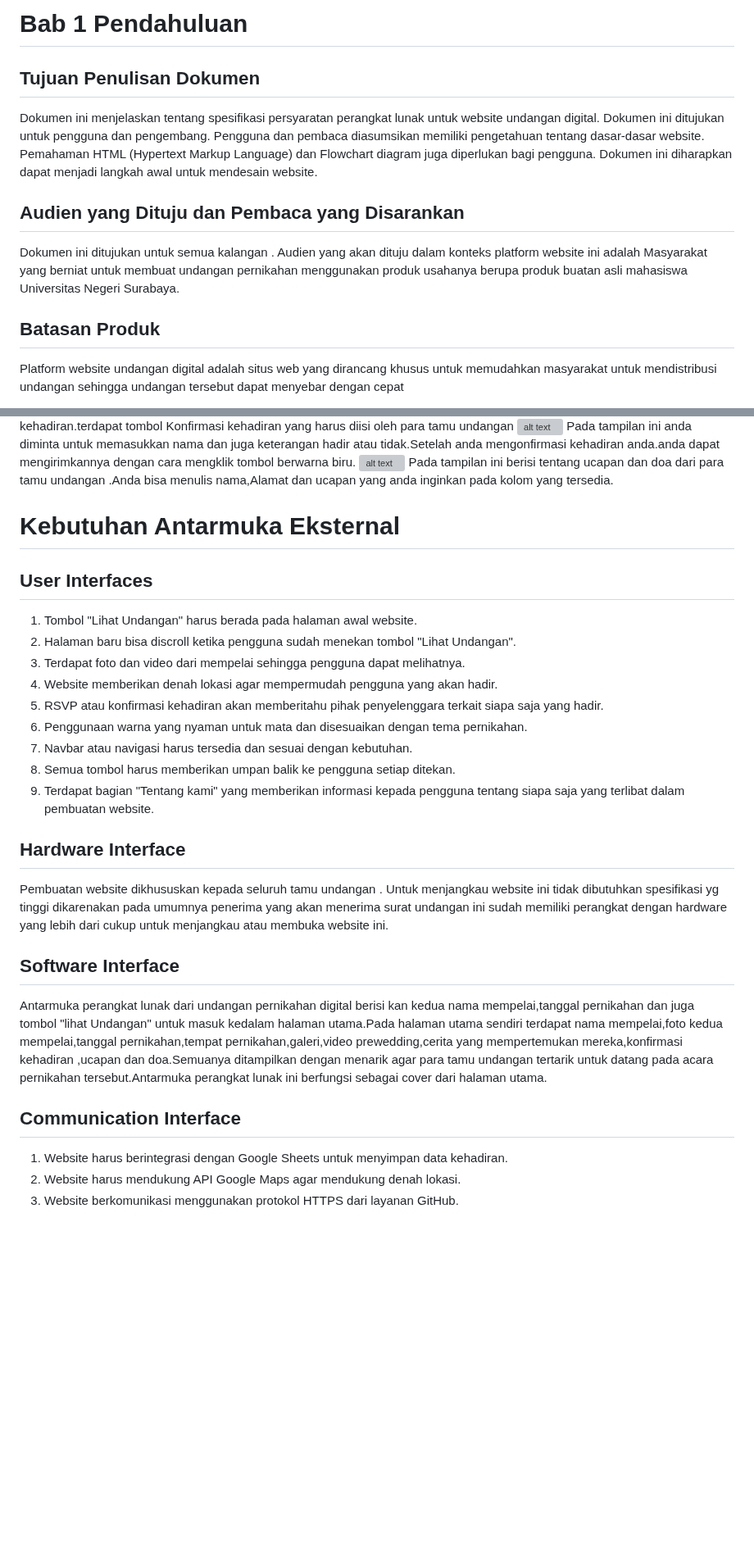
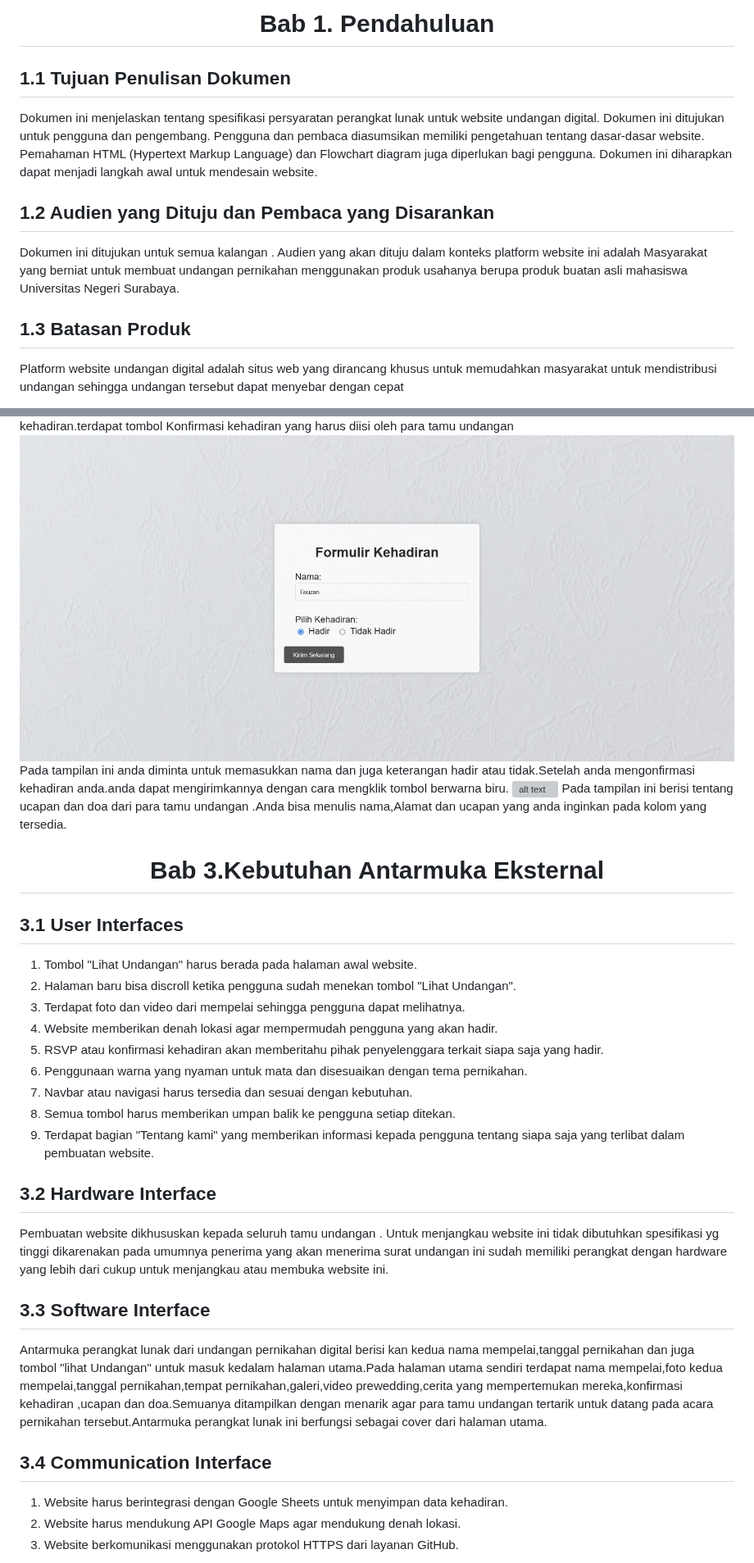
Before and after one commit to SeptianNurIkhsan/wedding.github.io, a Markdown page: README.md, 2 parts joined by grey strips. Shown at 82% size. Rendered like a GitHub page; blank space fills up the shorter version; grey boxes are pictures that could not be loaded.

```diff
--- a/README.md
+++ b/README.md
@@ -52,15 +56,17 @@
 
- # Bab 1 Pendahuluan
-## Tujuan Penulisan Dokumen
+ # Bab 1. Pendahuluan
+ </div>
+
+## 1.1 Tujuan Penulisan Dokumen
 Dokumen ini menjelaskan tentang spesifikasi persyaratan perangkat lunak untuk website
 undangan digital. Dokumen ini ditujukan untuk pengguna dan pengembang. Pengguna dan pembaca diasumsikan memiliki pengetahuan tentang dasar-dasar website. Pemahaman HTML (Hypertext Markup Language) dan Flowchart diagram juga diperlukan bagi pengguna. Dokumen ini diharapkan dapat menjadi langkah awal untuk mendesain website.
 
 
 
-## Audien yang Dituju dan Pembaca yang Disarankan
+## 1.2 Audien yang Dituju dan Pembaca yang Disarankan
 Dokumen ini ditujukan untuk semua kalangan . Audien yang akan dituju dalam konteks platform website ini adalah Masyarakat yang berniat untuk membuat undangan pernikahan menggunakan produk usahanya berupa produk buatan asli mahasiswa Universitas Negeri Surabaya.
 
-## Batasan Produk
+## 1.3 Batasan Produk
 Platform website undangan digital adalah situs web yang dirancang khusus untuk memudahkan masyarakat untuk mendistribusi undangan sehingga undangan tersebut dapat menyebar dengan cepat
 - Tujuan dari platform ini adalah:
   - Ramah Lingkungan: Mengurangi penggunaan kertas untuk undangan fisik membantu mengurangi dampak negatif terhadap lingkungan.
@@ -147,3 +156,3 @@ Pada tampilan ini berisi tentang Moment yang berbahagia
 Pada tampilan ini berisi tentang konfirmasi kehadiran.terdapat tombol Konfirmasi kehadiran yang harus diisi oleh para tamu undangan
-![alt text](github.com/SeptianNurIkhsan/wedding.github.io/blob/main/web%2011.png)
+![alt text](https://github.com/SeptianNurIkhsan/wedding.github.io/blob/main/web%2011.png)
 Pada tampilan ini anda diminta untuk memasukkan nama dan juga keterangan hadir atau tidak.Setelah anda mengonfirmasi kehadiran anda.anda dapat mengirimkannya dengan cara mengklik tombol berwarna biru.
@@ -151,7 +160,12 @@ Pada tampilan ini anda diminta untuk memasukkan nama dan juga keterangan hadir a
 Pada tampilan ini berisi tentang ucapan dan doa dari para tamu undangan .Anda bisa menulis nama,Alamat dan ucapan yang anda inginkan pada kolom yang tersedia.
 
-# Kebutuhan Antarmuka Eksternal
-## User Interfaces
+<div align="center">
+
+# Bab 3.Kebutuhan Antarmuka Eksternal
+
+</div>
+
+## 3.1 User Interfaces
 1. Tombol "Lihat Undangan" harus berada pada halaman awal website.
 2. Halaman baru bisa discroll ketika pengguna sudah menekan tombol "Lihat Undangan".
 3. Terdapat foto dan video dari mempelai sehingga pengguna dapat melihatnya.
@@ -162,13 +176,13 @@ Pada tampilan ini berisi tentang ucapan dan doa dari para tamu undangan .Anda bi
 8. Semua tombol harus memberikan umpan balik ke pengguna setiap ditekan.
 9. Terdapat bagian "Tentang kami" yang memberikan informasi kepada pengguna tentang siapa saja yang terlibat dalam pembuatan website.
 
-## Hardware Interface
+## 3.2 Hardware Interface
 Pembuatan website dikhususkan kepada seluruh tamu undangan . Untuk menjangkau website ini tidak dibutuhkan spesifikasi yg tinggi dikarenakan pada umumnya penerima yang akan menerima surat undangan ini  sudah memiliki perangkat dengan hardware yang lebih dari cukup untuk menjangkau atau membuka website ini.
 
-## Software Interface
+## 3.3 Software Interface
 Antarmuka  perangkat lunak dari undangan pernikahan digital berisi kan kedua nama mempelai,tanggal pernikahan dan juga tombol "lihat Undangan" untuk masuk kedalam halaman utama.Pada halaman utama sendiri terdapat nama mempelai,foto kedua mempelai,tanggal pernikahan,tempat pernikahan,galeri,video prewedding,cerita yang mempertemukan mereka,konfirmasi kehadiran ,ucapan dan doa.Semuanya ditampilkan dengan menarik agar para tamu undangan tertarik untuk datang pada acara pernikahan tersebut.Antarmuka perangkat lunak ini berfungsi sebagai cover dari halaman utama.
 
-## Communication Interface
+## 3.4 Communication Interface
 1. Website harus berintegrasi dengan Google Sheets untuk menyimpan data kehadiran.
 2. Website harus mendukung API Google Maps agar mendukung denah lokasi.
 3. Website berkomunikasi menggunakan protokol HTTPS dari layanan GitHub.
```
Also changed, not shown: other parts of README.md (+76 -29 lines).
